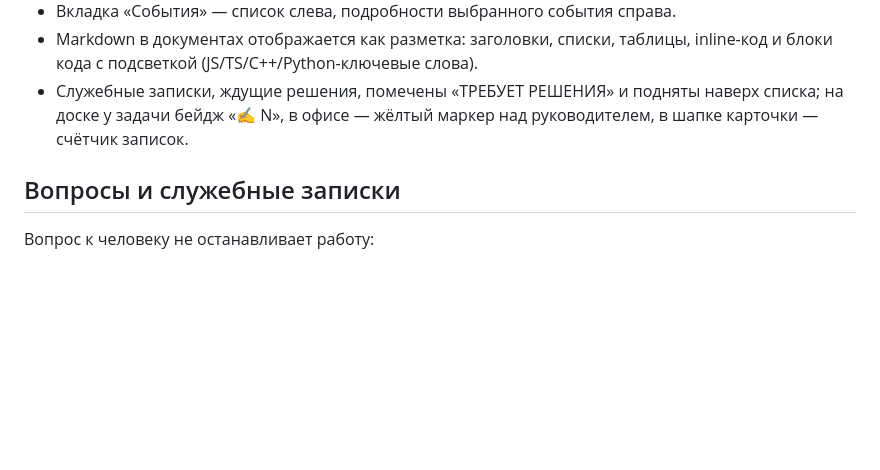
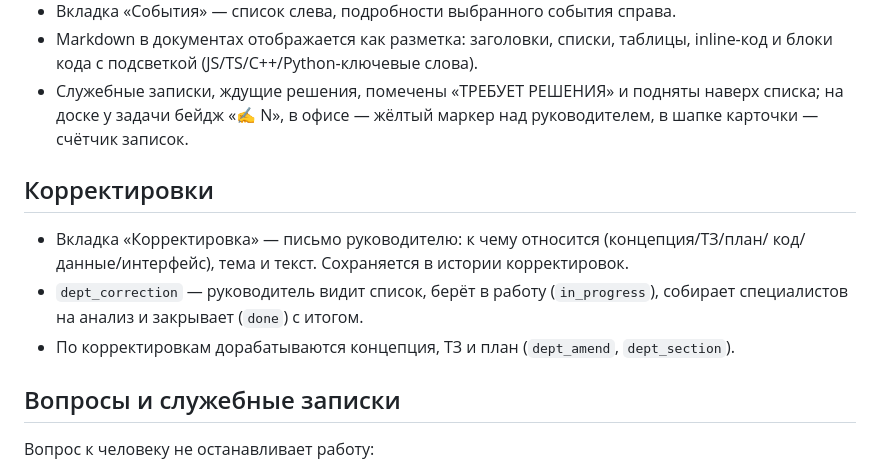
Before and after one commit to Vldimirus/dsh-department, a Markdown page: README.md, the part around the change. Drawn GitHub-style; blank space fills up the shorter version.

Commit message:
feat(department): вкладка «Корректировка» с историей; корректировки в состоянии и инструменте руководителя

```diff
--- a/README.md
+++ b/README.md
@@ -150,6 +150,14 @@ dsh plugin add link:/path/to/dsh-department
   списка; на доске у задачи бейдж «✍ N», в офисе — жёлтый маркер над руководителем,
   в шапке карточки — счётчик записок.
 
+## Корректировки
+
+- Вкладка «Корректировка» — письмо руководителю: к чему относится (концепция/ТЗ/план/
+  код/данные/интерфейс), тема и текст. Сохраняется в истории корректировок.
+- `dept_correction` — руководитель видит список, берёт в работу (`in_progress`),
+  собирает специалистов на анализ и закрывает (`done`) с итогом.
+- По корректировкам дорабатываются концепция, ТЗ и план (`dept_amend`, `dept_section`).
+
 ## Вопросы и служебные записки
 
 Вопрос к человеку не останавливает работу:
```
Also changed, not shown: docs/candidates/ui-corrections.png (added), 6 other files.
